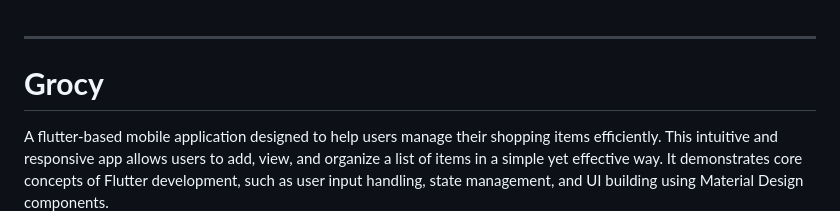
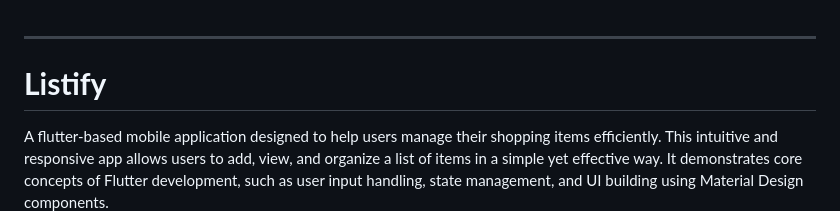
Before and after one commit to yxshee/listify, a Markdown page: README.md, the part around the change. Rendered like a GitHub page.

```diff
--- a/README.md
+++ b/README.md
@@ -1,7 +1,7 @@
 
 ---
 
-# **Grocy**
+# **Listify**
 
 A flutter-based mobile application designed to help users manage their shopping items efficiently. This intuitive and responsive app allows users to add, view, and organize a list of items in a simple yet effective way. It demonstrates core concepts of Flutter development, such as user input handling, state management, and UI building using Material Design components.
 
```
